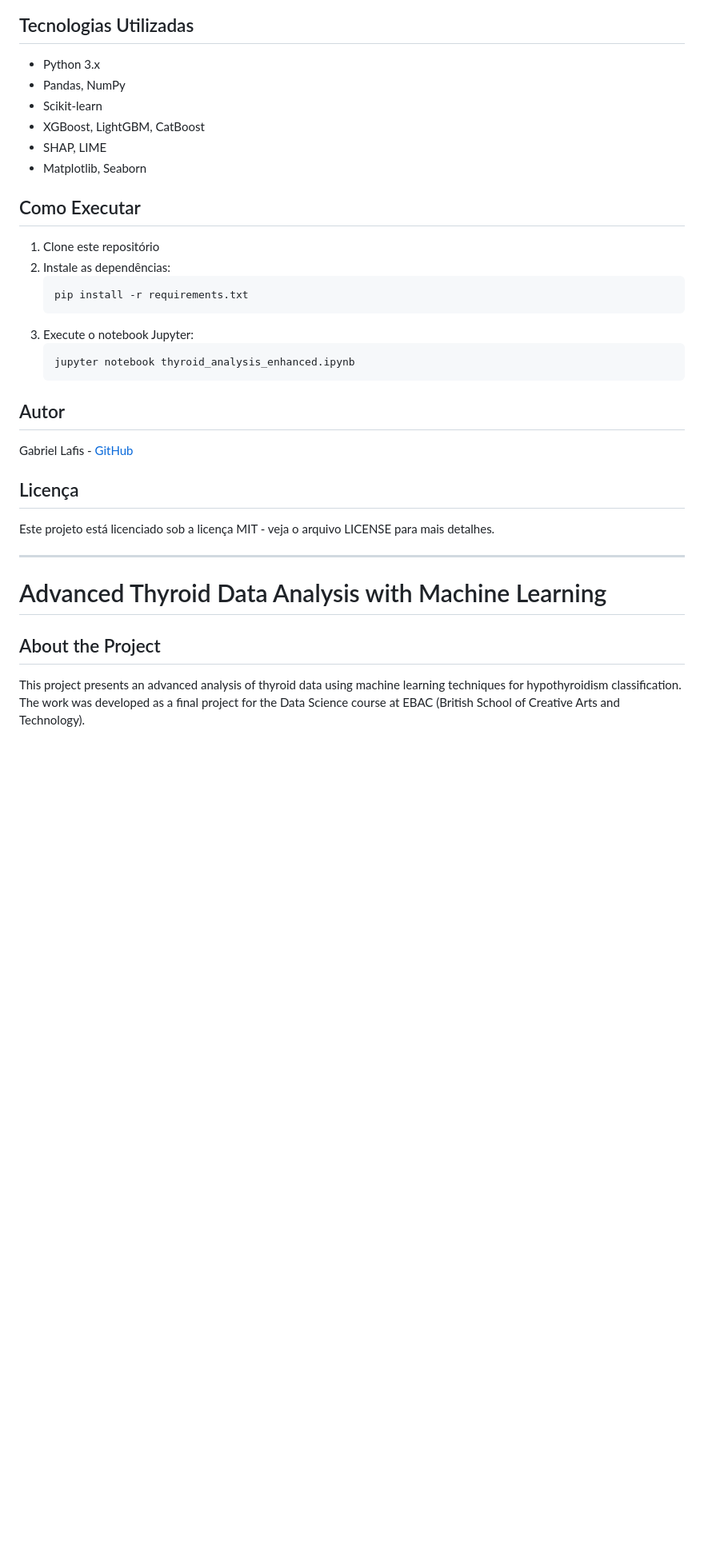
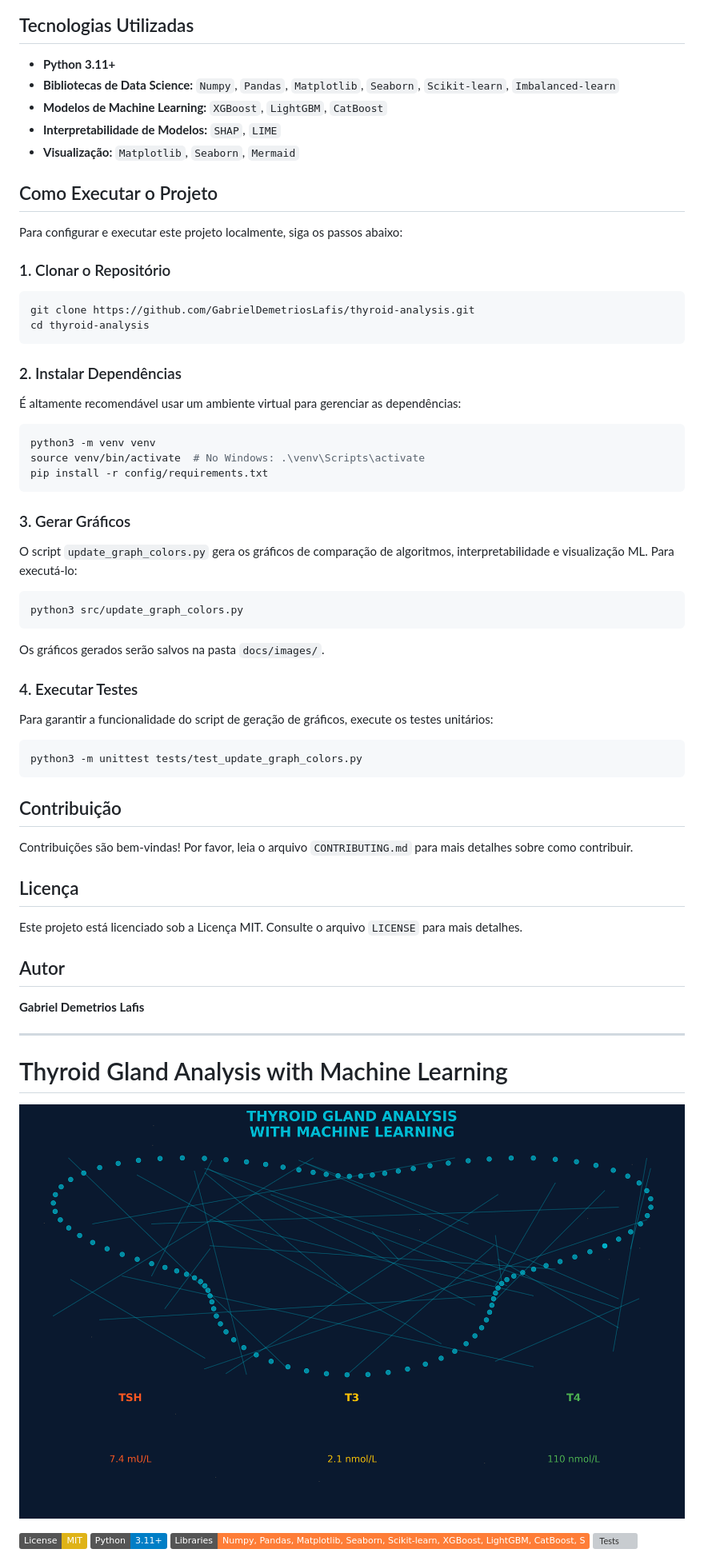
Before and after one commit to galafis/thyroid-analysis, a Markdown page: README.md, the part around the change printed below. Shown: that part at 80% size. Rendered like a GitHub page; badges without logos; blank space fills up the shorter version; grey boxes are pictures that could not be loaded.

````diff
--- a/README.md
+++ b/README.md
@@ -48,38 +47,71 @@ O projeto alcançou uma acurácia superior a 99% na classificação de hipotireo
 
 ## Tecnologias Utilizadas
 
-- Python 3.x
-- Pandas, NumPy
-- Scikit-learn
-- XGBoost, LightGBM, CatBoost
-- SHAP, LIME
-- Matplotlib, Seaborn
+*   **Python 3.11+**
+*   **Bibliotecas de Data Science:** `Numpy`, `Pandas`, `Matplotlib`, `Seaborn`, `Scikit-learn`, `Imbalanced-learn`
+*   **Modelos de Machine Learning:** `XGBoost`, `LightGBM`, `CatBoost`
+*   **Interpretabilidade de Modelos:** `SHAP`, `LIME`
+*   **Visualização:** `Matplotlib`, `Seaborn`, `Mermaid`
 
-## Como Executar
+## Como Executar o Projeto
 
-1. Clone este repositório
-2. Instale as dependências:
-   ```
-   pip install -r requirements.txt
-   ```
-3. Execute o notebook Jupyter:
-   ```
-   jupyter notebook thyroid_analysis_enhanced.ipynb
-   ```
+Para configurar e executar este projeto localmente, siga os passos abaixo:
+
+### 1. Clonar o Repositório
+
+```bash
+git clone https://github.com/GabrielDemetriosLafis/thyroid-analysis.git
+cd thyroid-analysis
+```
+
+### 2. Instalar Dependências
+
+É altamente recomendável usar um ambiente virtual para gerenciar as dependências:
+
+```bash
+python3 -m venv venv
+source venv/bin/activate  # No Windows: .\venv\Scripts\activate
+pip install -r config/requirements.txt
+```
+
+### 3. Gerar Gráficos
+
+O script `update_graph_colors.py` gera os gráficos de comparação de algoritmos, interpretabilidade e visualização ML. Para executá-lo:
+
+```bash
+python3 src/update_graph_colors.py
+```
+
+Os gráficos gerados serão salvos na pasta `docs/images/`.
+
+### 4. Executar Testes
+
+Para garantir a funcionalidade do script de geração de gráficos, execute os testes unitários:
+
+```bash
+python3 -m unittest tests/test_update_graph_colors.py
+```
+
+## Contribuição
+
+Contribuições são bem-vindas! Por favor, leia o arquivo `CONTRIBUTING.md` para mais detalhes sobre como contribuir.
+
+## Licença
+
+Este projeto está licenciado sob a Licença MIT. Consulte o arquivo `LICENSE` para mais detalhes.
 
 ## Autor
 
-Gabriel Lafis - [GitHub](https://github.com/galafis)
-
-## Licença
-
-Este projeto está licenciado sob a licença MIT - veja o arquivo LICENSE para mais detalhes.
+**Gabriel Demetrios Lafis**
 
 ---
 
-# Advanced Thyroid Data Analysis with Machine Learning
+# Thyroid Gland Analysis with Machine Learning
 
-## About the Project
+![Hero Image](docs/images/thyroid_ml_visualization_new.png)
 
-This project presents an advanced analysis of thyroid data using machine learning techniques for hypothyroidism classification. The work was developed as a final project for the Data Science course at EBAC (British School of Creative Arts and Technology).
+[![License: MIT](https://img.shields.io/badge/License-MIT-yellow.svg)](https://opensource.org/licenses/MIT)
+[![Python](https://img.shields.io/badge/Python-3.11%2B-blue?logo=python&logoColor=white)](https://www.python.org/)
+[![Libraries](https://img.shields.io/badge/Libraries-Numpy%2C%20Pandas%2C%20Matplotlib%2C%20Seaborn%2C%20Scikit--learn%2C%20XGBoost%2C%20LightGBM%2C%20CatBoost%2C%20SHAP%2C%20LIME-orange)](https://pypi.org/)
+[![Tests](https://github.com/GabrielDemetriosLafis/thyroid-analysis/actions/workflows/python-test.yml/badge.svg)](https://github.com/GabrielDemetriosLafis/thyroid-analysis/actions/workflows/python-test.yml)
 
````
Also changed, not shown: other parts of README.md (+115 -82 lines), CONTRIBUTING.md (added, +105 -0 lines), docs/architecture_diagram.md (added, +39 -0 lines), docs/AUDIT_README.md (renamed from AUDIT_README.md), docs/images/architecture_diagram.png (added), docs/images/ml_algorithms_comparison_new.png (renamed from ml_algorithms_comparison_new.png), docs/images/model_interpretability_new.png (renamed from model_interpretability_new.png), docs/images/thyroid_ml_visualization_new.png (renamed from thyroid_ml_visualization_new.png), 11 other files.
